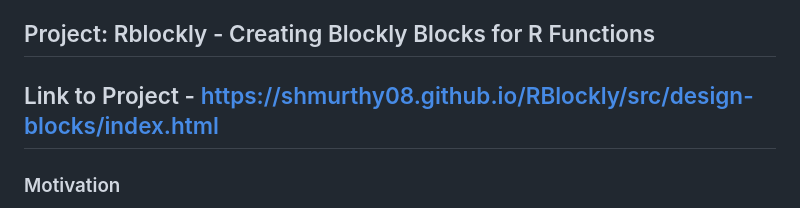
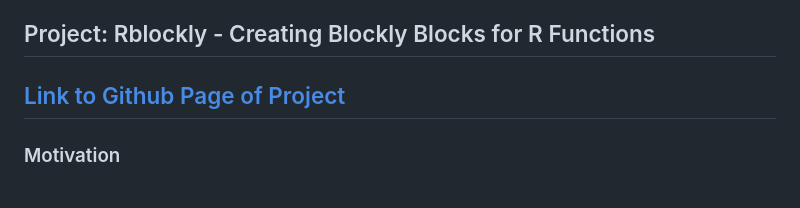
Before and after one commit to shmurthy08/RBlockly, a Markdown page: README.md, the part around the change. Rendered like a GitHub page.

Commit message:
Condensed URL of Github page into text for neater formatting

```diff
--- a/README.md
+++ b/README.md
@@ -9,7 +9,7 @@
 
 ## Project: Rblockly - Creating Blockly Blocks for R Functions
 
-## Link to Project - https://shmurthy08.github.io/RBlockly/src/design-blocks/index.html
+## [Link to Github Page of Project](https://shmurthy08.github.io/RBlockly/src/design-blocks/index.html )
 
 ### Motivation
 
```
